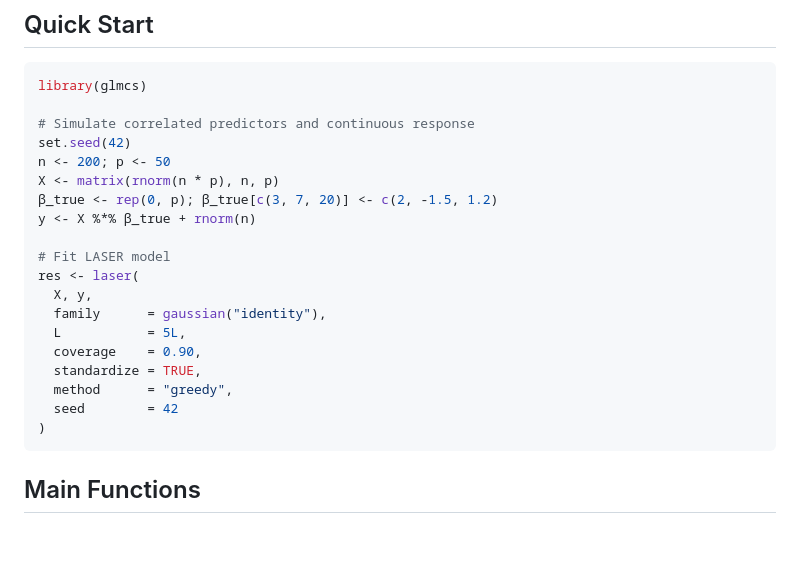
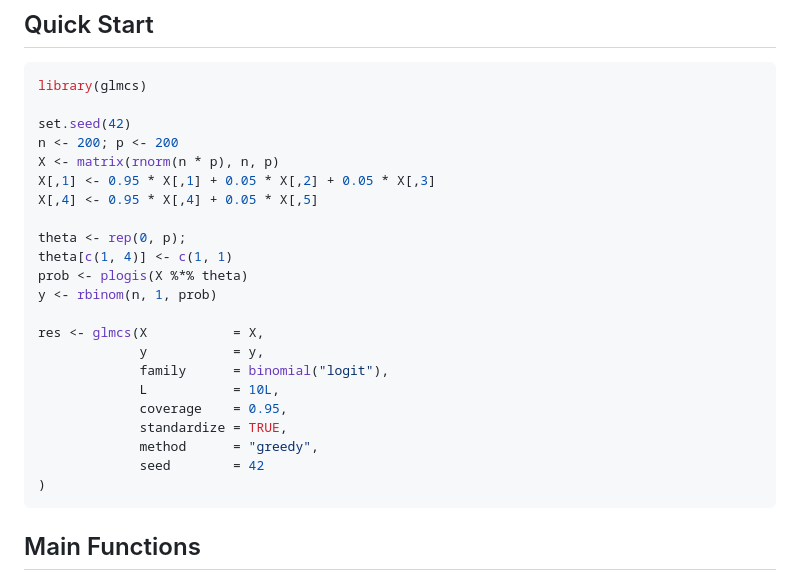
Before and after one commit to yizenglistat/glmsusie, a Markdown page: README.md, the part around one of its changes. Rendered like a GitHub page; blank space fills up the shorter version.

````diff
--- a/README.md
+++ b/README.md
@@ -30,22 +30,25 @@ devtools::install_github("yizenglistat/glmcs")
 ```r
 library(glmcs)
 
-# Simulate correlated predictors and continuous response
 set.seed(42)
-n <- 200; p <- 50
+n <- 200; p <- 200
 X <- matrix(rnorm(n * p), n, p)
-β_true <- rep(0, p); β_true[c(3, 7, 20)] <- c(2, -1.5, 1.2)
-y <- X %*% β_true + rnorm(n)
+X[,1] <- 0.95 * X[,1] + 0.05 * X[,2] + 0.05 * X[,3]
+X[,4] <- 0.95 * X[,4] + 0.05 * X[,5]
 
-# Fit LASER model
-res <- laser(
-  X, y,
-  family      = gaussian("identity"),
-  L           = 5L,
-  coverage    = 0.90,
-  standardize = TRUE,
-  method      = "greedy",
-  seed        = 42
+theta <- rep(0, p);
+theta[c(1, 4)] <- c(1, 1)
+prob <- plogis(X %*% theta)
+y <- rbinom(n, 1, prob)
+
+res <- glmcs(X           = X,
+             y           = y,
+             family      = binomial("logit"),
+             L           = 10L,
+             coverage    = 0.95,
+             standardize = TRUE,
+             method      = "greedy",
+             seed        = 42
 )
 ```
 
````
Also changed, not shown: other parts of README.md (+1 -1 lines).
